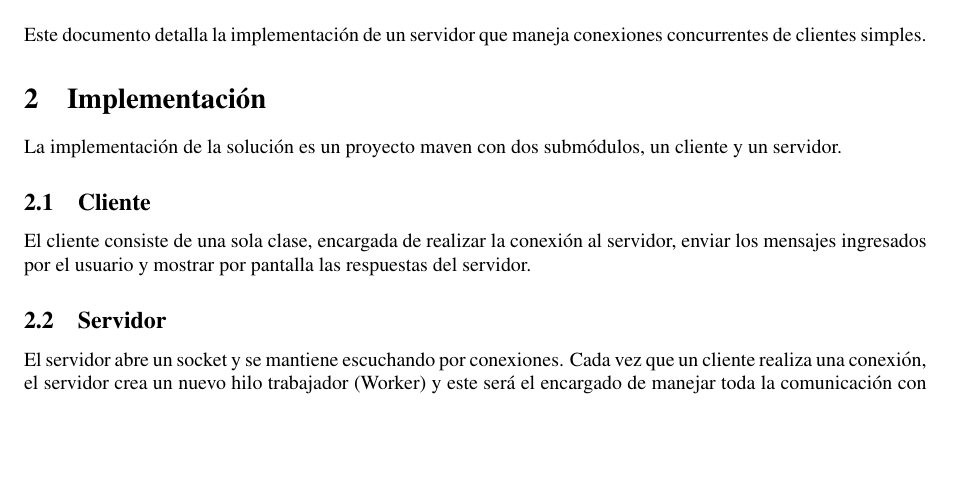
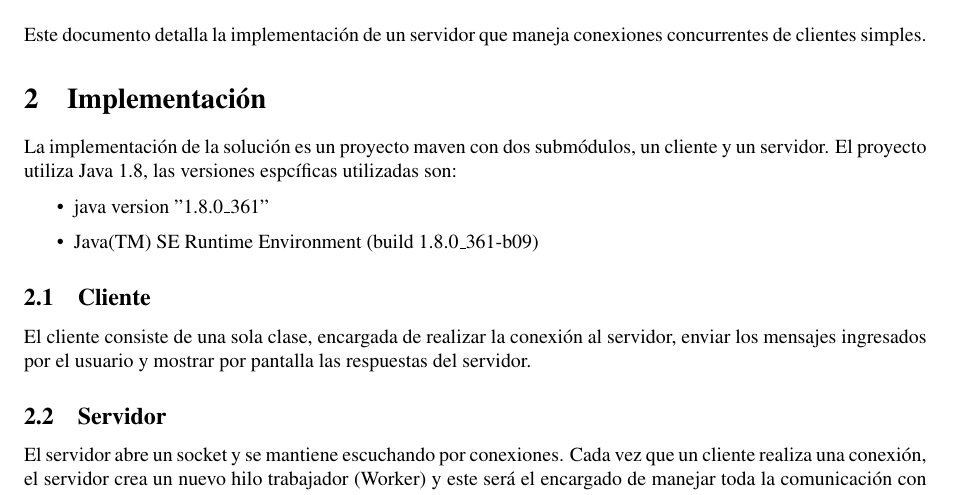
Before and after one commit to Molter73/concur-distrib, a LaTeX paper (threads-sockets/docs/threads-and-sockets.tex): part of page 2 of 3, cut so that both start at the same text, the shorter picture padded with empty space. Compiled offline with pdfLaTeX.

Commit message:
Agregado versiones de Java

```diff
--- a/threads-sockets/docs/threads-and-sockets.tex
+++ b/threads-sockets/docs/threads-and-sockets.tex
@@ -51,7 +51,13 @@ concurrentes de clientes simples.
 \section{Implementación}
 
 La implementación de la solución es un proyecto maven con dos submódulos, un
-cliente y un servidor.
+cliente y un servidor. El proyecto utiliza Java 1.8, las versiones espcíficas
+utilizadas son:
+
+\begin{itemize}
+    \item java version "1.8.0\_361"
+    \item Java(TM) SE Runtime Environment (build 1.8.0\_361-b09)
+\end{itemize}
 
 \subsection{Cliente}
 
```
